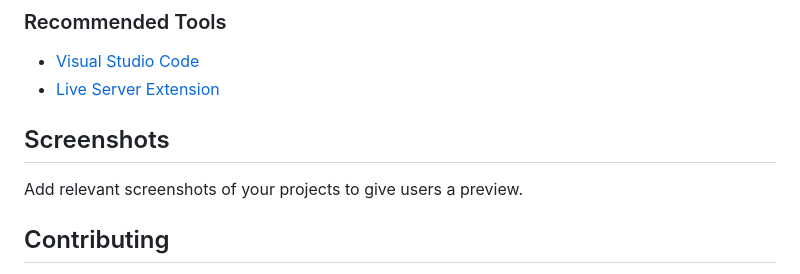
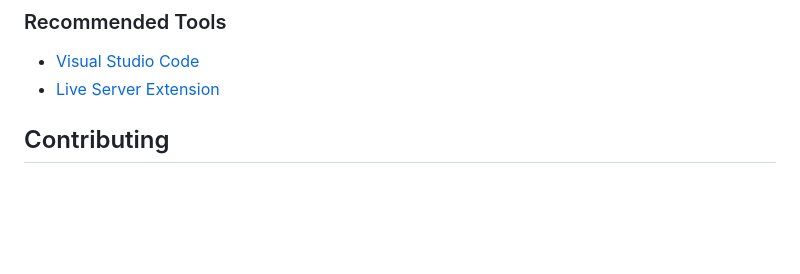
Before and after one commit to adii123111/FrontEndProjects, a Markdown page: README.md, the part around the change. Rendered like a GitHub page; blank space fills up the shorter version.

```diff
--- a/README.md
+++ b/README.md
@@ -57,8 +57,6 @@ Follow these steps to run the projects locally:
 - [Visual Studio Code](https://code.visualstudio.com/)
 - [Live Server Extension](https://marketplace.visualstudio.com/items?itemName=ritwickdey.LiveServer)
 
-## Screenshots
-Add relevant screenshots of your projects to give users a preview.
 
 ## Contributing
 Contributions are welcome! If you want to improve any project or add new features, feel free to fork the repository and create a pull request.
```
